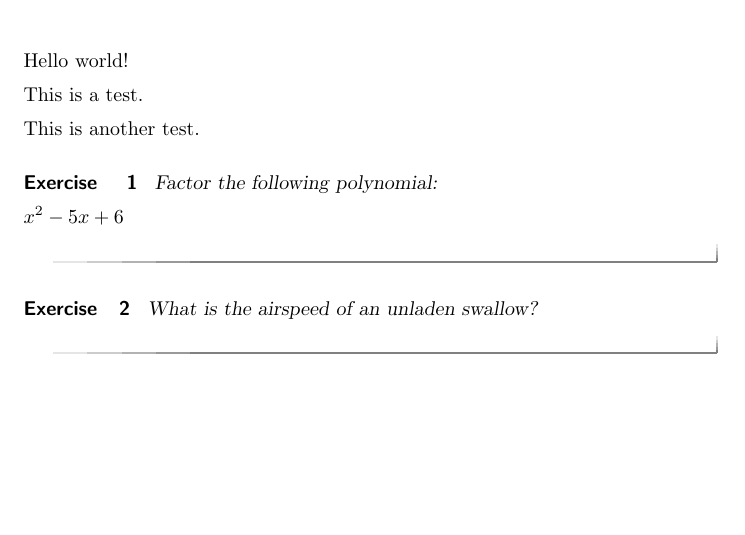
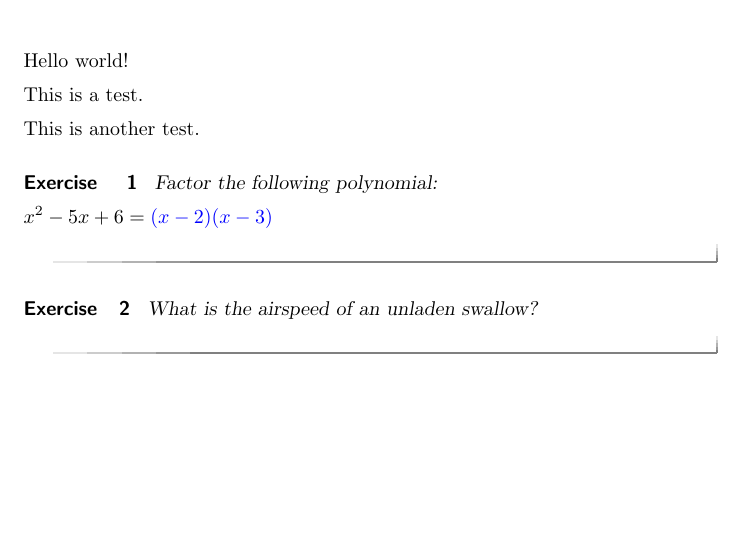
Before and after one commit to nbloomf/ximera, a LaTeX document (hello/hello.tex): part of the page, cut so that both start at the same text. Compiled offline with pdfLaTeX.

Commit message:
Update hello

```diff
--- a/hello/hello.tex
+++ b/hello/hello.tex
@@ -19,7 +19,7 @@ This is another test.
 \begin{exercise}
 Factor the following polynomial:
 
-$x^2 - 5x + 6$ \answer{$(x-2)(x-3)$}
+$x^2 - 5x + 6 = \answer{(x-2)(x-3)}$
 \end{exercise}
 
 \begin{exercise}
```
